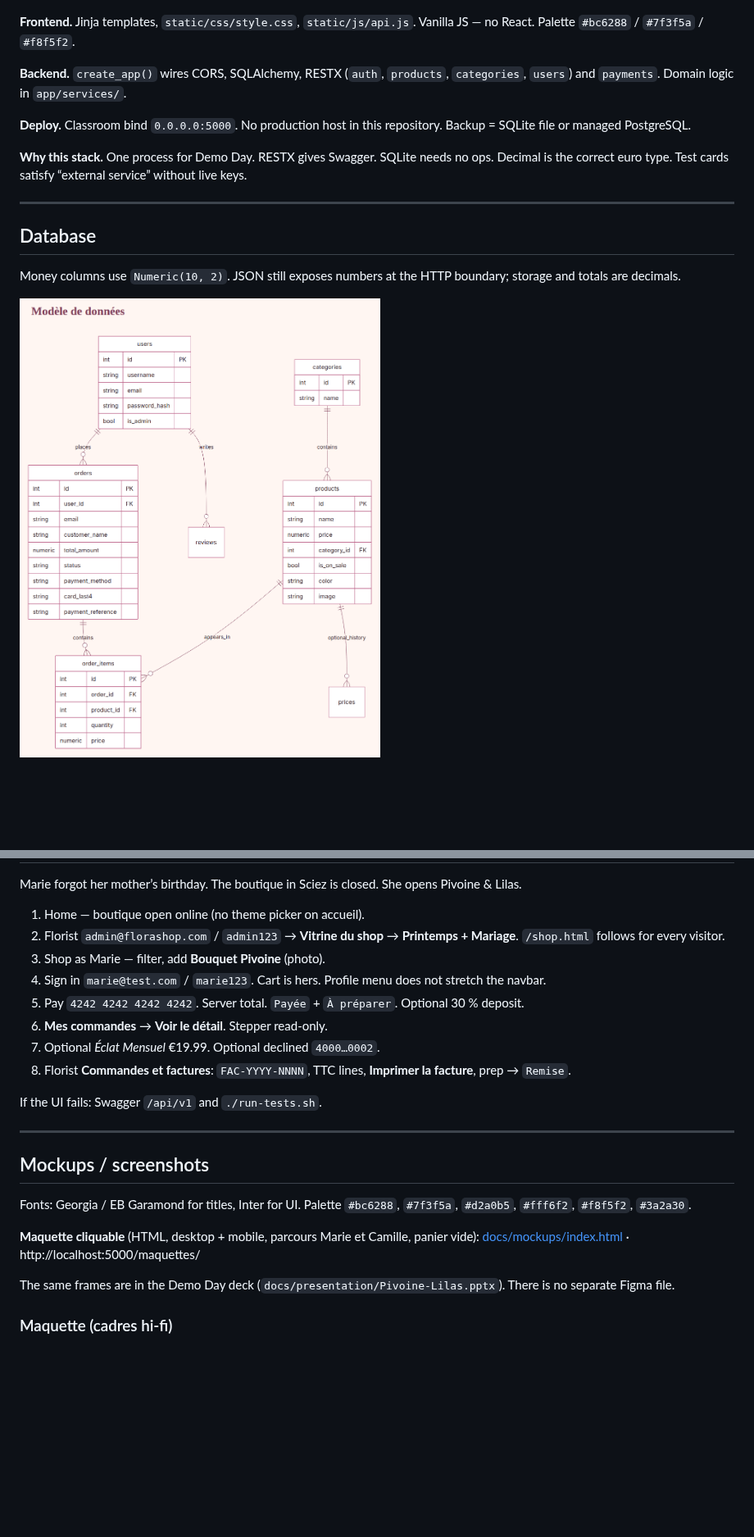
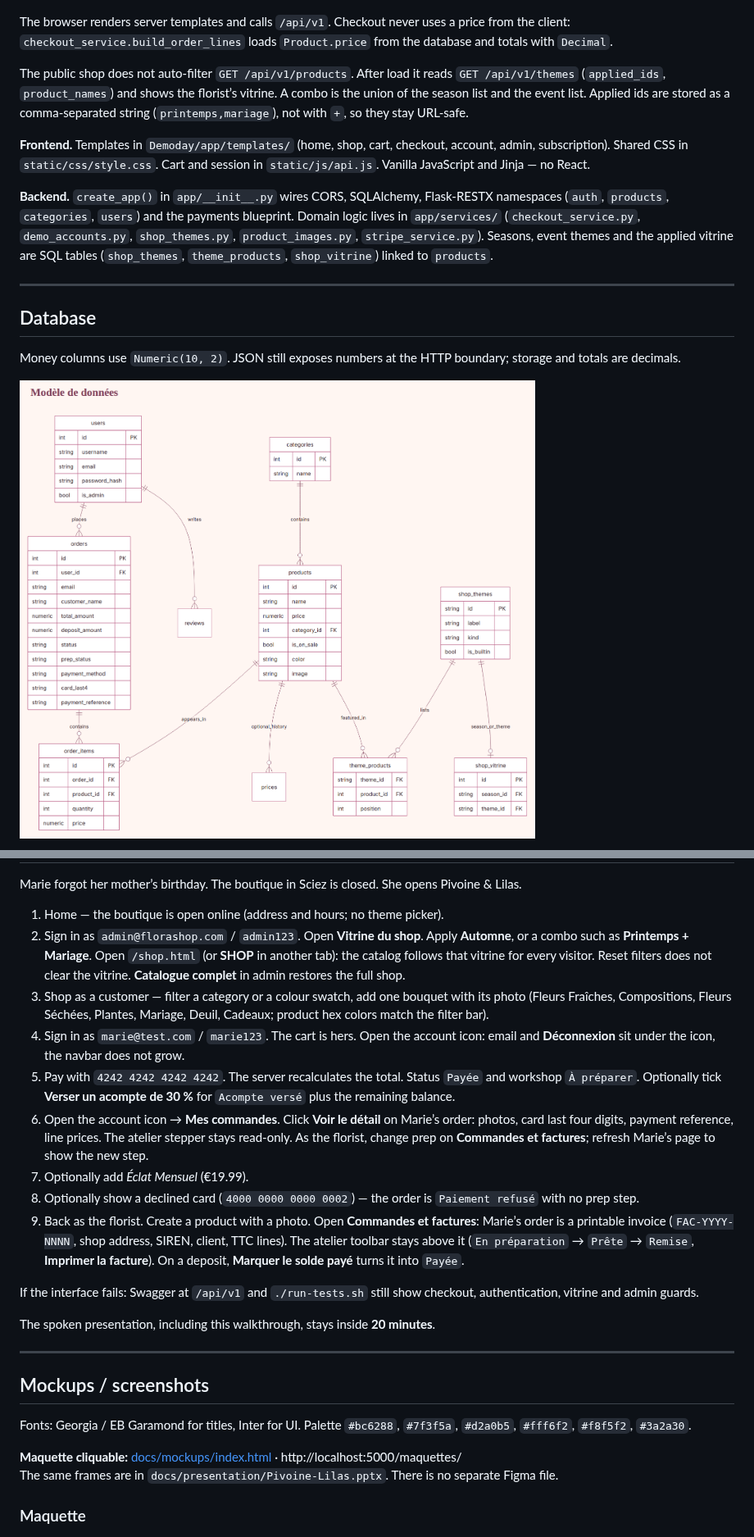
Before and after one commit to Issercio/Demo-day, a Markdown page: README.md, 2 parts joined by grey strips. Shown at 82% size. Drawn GitHub-style; pictures changed too: docs/diagrams/erd.png; blank space fills up the shorter version.

```diff
--- a/README.md
+++ b/README.md
@@ -188,13 +176,13 @@ Declined: `4000 0000 0000 0002`. Insufficient funds: `4000 0000 0000 9995`.
 
 ![Architecture](docs/diagrams/architecture.png)
 
-**Frontend.** Jinja templates, `static/css/style.css`, `static/js/api.js`. Vanilla JS — no React. Palette `#bc6288` / `#7f3f5a` / `#f8f5f2`.
+The browser renders server templates and calls `/api/v1`. Checkout never uses a price from the client: `checkout_service.build_order_lines` loads `Product.price` from the database and totals with `Decimal`.
 
-**Backend.** `create_app()` wires CORS, SQLAlchemy, RESTX (`auth`, `products`, `categories`, `users`) and `payments`. Domain logic in `app/services/`.
+The public shop does not auto-filter `GET /api/v1/products`. After load it reads `GET /api/v1/themes` (`applied_ids`, `product_names`) and shows the florist’s vitrine. A combo is the union of the season list and the event list. Applied ids are stored as a comma-separated string (`printemps,mariage`), not with `+`, so they stay URL-safe.
 
-**Deploy.** Classroom bind `0.0.0.0:5000`. No production host in this repository. Backup = SQLite file or managed PostgreSQL.
+**Frontend.** Templates in `Demoday/app/templates/` (home, shop, cart, checkout, account, admin, subscription). Shared CSS in `static/css/style.css`. Cart and session in `static/js/api.js`. Vanilla JavaScript and Jinja — no React.
 
-**Why this stack.** One process for Demo Day. RESTX gives Swagger. SQLite needs no ops. Decimal is the correct euro type. Test cards satisfy “external service” without live keys.
+**Backend.** `create_app()` in `app/__init__.py` wires CORS, SQLAlchemy, Flask-RESTX namespaces (`auth`, `products`, `categories`, `users`) and the payments blueprint. Domain logic lives in `app/services/` (`checkout_service.py`, `demo_accounts.py`, `shop_themes.py`, `product_images.py`, `stripe_service.py`). Seasons, event themes and the applied vitrine are SQL tables (`shop_themes`, `theme_products`, `shop_vitrine`) linked to `products`.
 
 ---
 
@@ -506,16 +465,19 @@ Cadence for a demonstration: one local server, credentials above, tests + this R
 
 Marie forgot her mother’s birthday. The boutique in Sciez is closed. She opens Pivoine & Lilas.
 
-1. Home — boutique open online (no theme picker on accueil).
-2. Florist `admin@florashop.com` / `admin123` → **Vitrine du shop** → **Printemps + Mariage**. `/shop.html` follows for every visitor.
-3. Shop as Marie — filter, add **Bouquet Pivoine** (photo).
-4. Sign in `marie@test.com` / `marie123`. Cart is hers. Profile menu does not stretch the navbar.
-5. Pay `4242 4242 4242 4242`. Server total. `Payée` + `À préparer`. Optional 30 % deposit.
-6. **Mes commandes** → **Voir le détail**. Stepper read-only.
-7. Optional *Éclat Mensuel* €19.99. Optional declined `4000…0002`.
-8. Florist **Commandes et factures**: `FAC-YYYY-NNNN`, TTC lines, **Imprimer la facture**, prep → `Remise`.
+1. Home — the boutique is open online (address and hours; no theme picker).
+2. Sign in as `admin@florashop.com` / `admin123`. Open **Vitrine du shop**. Apply **Automne**, or a combo such as **Printemps + Mariage**. Open `/shop.html` (or **SHOP** in another tab): the catalog follows that vitrine for every visitor. Reset filters does not clear the vitrine. **Catalogue complet** in admin restores the full shop.
+3. Shop as a customer — filter a category or a colour swatch, add one bouquet with its photo (Fleurs Fraîches, Compositions, Fleurs Séchées, Plantes, Mariage, Deuil, Cadeaux; product hex colors match the filter bar).
+4. Sign in as `marie@test.com` / `marie123`. The cart is hers. Open the account icon: email and **Déconnexion** sit under the icon, the navbar does not grow.
+5. Pay with `4242 4242 4242 4242`. The server recalculates the total. Status `Payée` and workshop `À préparer`. Optionally tick **Verser un acompte de 30 %** for `Acompte versé` plus the remaining balance.
+6. Open the account icon → **Mes commandes**. Click **Voir le détail** on Marie’s order: photos, card last four digits, payment reference, line prices. The atelier stepper stays read-only. As the florist, change prep on **Commandes et factures**; refresh Marie’s page to show the new step.
+7. Optionally add *Éclat Mensuel* (€19.99).
+8. Optionally show a declined card (`4000 0000 0000 0002`) — the order is `Paiement refusé` with no prep step.
+9. Back as the florist. Create a product with a photo. Open **Commandes et factures**: Marie’s order is a printable invoice (`FAC-YYYY-NNNN`, shop address, SIREN, client, TTC lines). The atelier toolbar stays above it (`En préparation` → `Prête` → `Remise`, **Imprimer la facture**). On a deposit, **Marquer le solde payé** turns it into `Payée`.
 
-If the UI fails: Swagger `/api/v1` and `./run-tests.sh`.
+If the interface fails: Swagger at `/api/v1` and `./run-tests.sh` still show checkout, authentication, vitrine and admin guards.
+
+The spoken presentation, including this walkthrough, stays inside **20 minutes**.
 
 ---
 
@@ -523,11 +485,10 @@ If the UI fails: Swagger `/api/v1` and `./run-tests.sh`.
 
 Fonts: Georgia / EB Garamond for titles, Inter for UI. Palette `#bc6288`, `#7f3f5a`, `#d2a0b5`, `#fff6f2`, `#f8f5f2`, `#3a2a30`.
 
-**Maquette cliquable** (HTML, desktop + mobile, parcours Marie et Camille, panier vide): [docs/mockups/index.html](docs/mockups/index.html) · http://localhost:5000/maquettes/
+**Maquette cliquable:** [docs/mockups/index.html](docs/mockups/index.html) · http://localhost:5000/maquettes/
+The same frames are in `docs/presentation/Pivoine-Lilas.pptx`. There is no separate Figma file.
 
-The same frames are in the Demo Day deck (`docs/presentation/Pivoine-Lilas.pptx`). There is no separate Figma file.
-
-### Maquette (cadres hi-fi)
+### Maquette
 
 ![Système visuel](docs/mockups/frames/mockup-palette.png)
 ![Accueil](docs/mockups/frames/mockup-accueil.png)
```
Also changed, not shown: other parts of README.md (+225 -272 lines), 2 other files.
